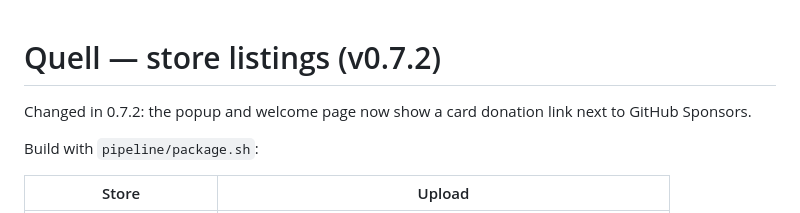
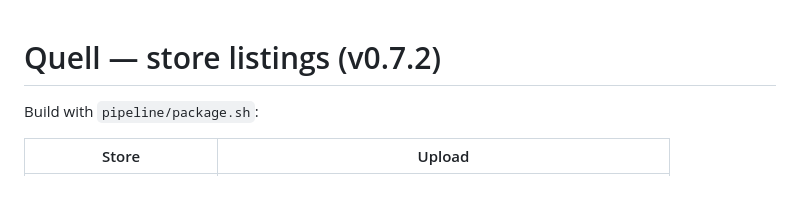
Before and after one commit to PurpleDirective/quell, a Markdown page: store/LISTING.md, the part around the change. Rendered like a GitHub page; blank space fills up the shorter version.

Commit message:
Store listing: drop the 0.7.2 change note (#3)

```diff
--- a/store/LISTING.md
+++ b/store/LISTING.md
@@ -1,6 +1,4 @@
 # Quell — store listings (v0.7.2)
-
-Changed in 0.7.2: the popup and welcome page now show a card donation link next to GitHub Sponsors.
 
 Build with `pipeline/package.sh`:
 
```
